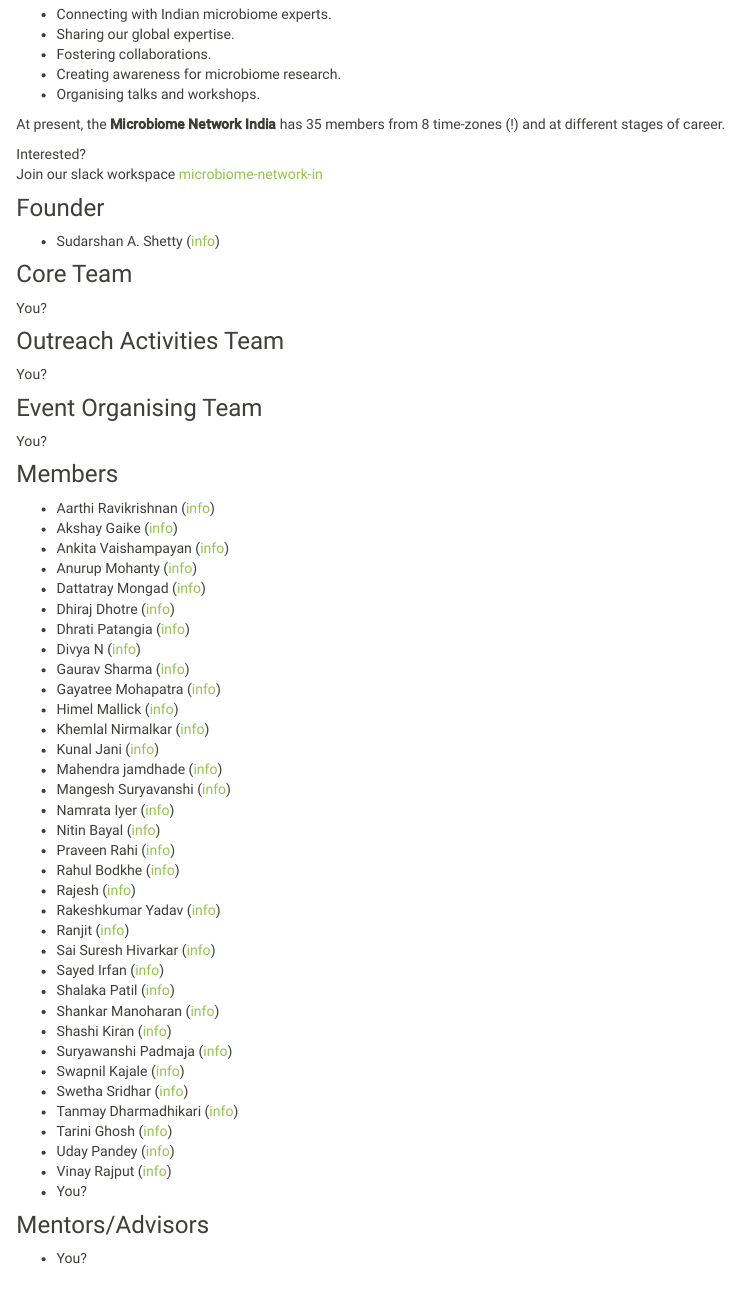
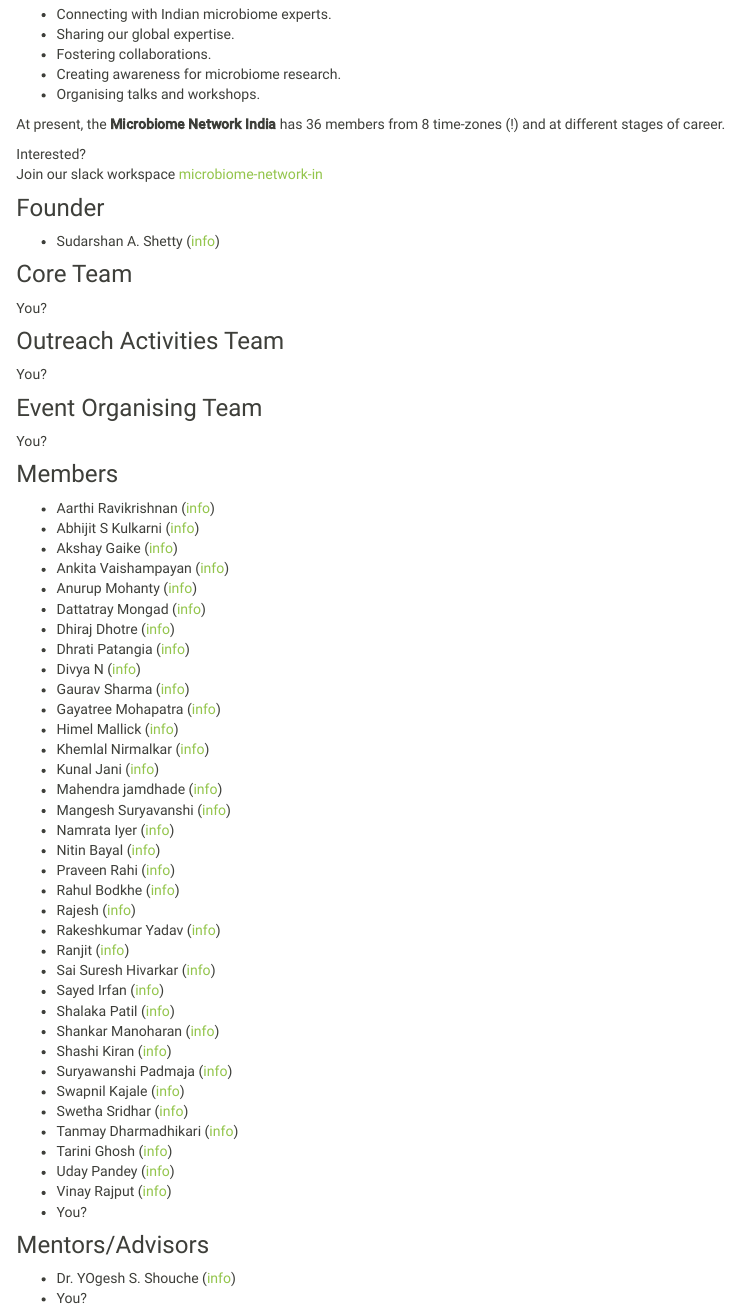
Before and after one commit to microsud/mni-website, an R Markdown document (about.Rmd): the page in a window 1100 px wide, from 200 px down. Rendered offline with R 4.5, knitr and Pandoc, with nearby package versions.

Commit message:
new members

```diff
--- a/about.Rmd
+++ b/about.Rmd
@@ -11,7 +11,7 @@
 * Creating awareness for microbiome research.
 * Organising talks and workshops.
 
-At present, the **Microbiome Network India** has 35 members from 8 time-zones (!) and at different stages of career.
+At present, the **Microbiome Network India** has 36 members from 8 time-zones (!) and at different stages of career.
 
 Interested?
 Join our slack workspace [microbiome-network-in](https://join.slack.com/t/microbiome-network-in/shared_invite/zt-skbpgrhs-C7REKkLMwUWSiypkRR_hfw)
@@ -32,6 +32,7 @@
 ### Members
 
 * Aarthi Ravikrishnan ([info]())
+* Abhijit S Kulkarni ([info]())
 * Akshay Gaike ([info]())
 * Ankita Vaishampayan ([info]())
 * Anurup Mohanty ([info]())
@@ -68,4 +69,5 @@
 * You?
 
 ### Mentors/Advisors
+* Dr. YOgesh S. Shouche ([info](https://www.theysslab.com/team.html))
 * You?
```
Also changed, not shown: 1 other file.
